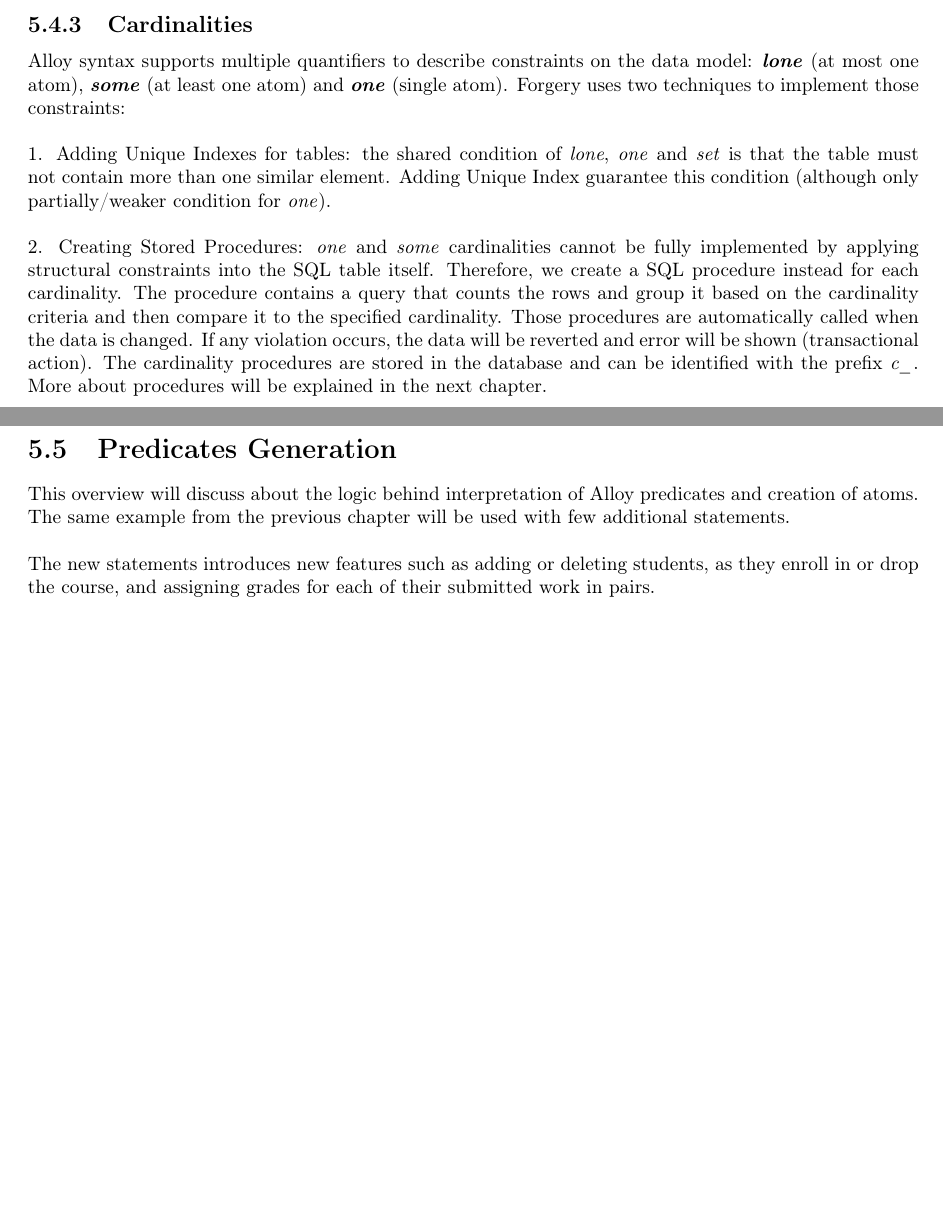
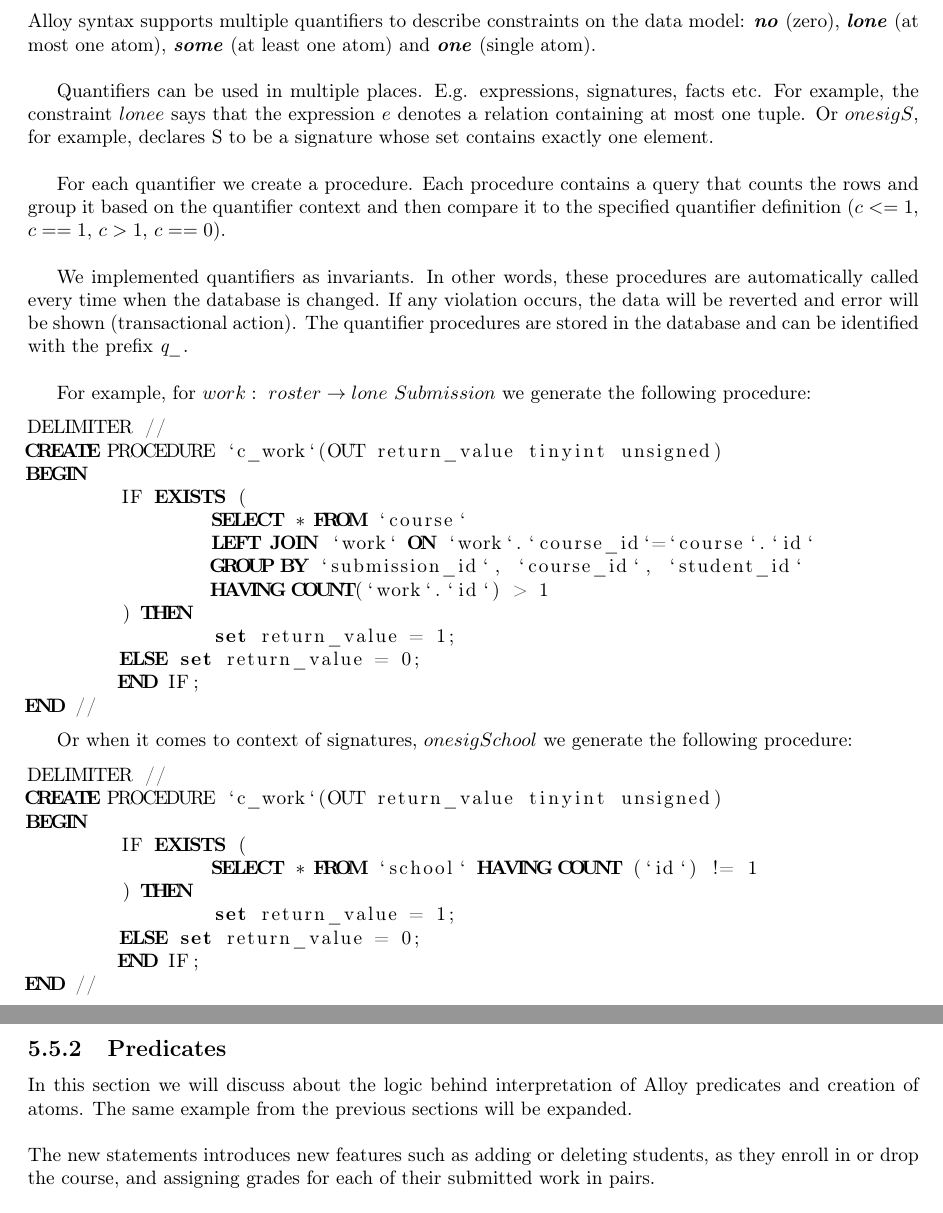
Before and after one commit to guyromb/thesis, a LaTeX thesis (thesis.tex): two parts of pages 24 and 25 of 44 before the commit and two parts of pages 24 and 25 of 43 after it, joined at a grey line, cut at the place of the change, the shorter picture padded with empty space. Compiled offline with pdfLaTeX.

Commit message:
quantifiers

```diff
--- a/thesis.tex
+++ b/thesis.tex
@@ -632,5 +632,3 @@ Every table contains the ids of the atoms that the relation describes. The table
 \end{figure}
 
 \newpage
-\subsection{Cardinalities}
-\noindent Alloy syntax supports multiple quantifiers to describe constraints on the data model: \textbf{\textit{lone}} (at most one atom), \textbf{\textit{some}} (at least one atom) and \textbf{\textit{one}} (single atom). Forgery uses two techniques to implement those constraints: \\
@@ -637,12 +644,56 @@ Every table contains the ids of the atoms that the relation describes. The table
+\noindent Alloy syntax supports multiple quantifiers to describe constraints on the data model: \textbf{\textit{no}} (zero), \textbf{\textit{lone}} (at most one atom), \textbf{\textit{some}} (at least one atom) and \textbf{\textit{one}} (single atom).\\
+
+Quantifiers can be used in multiple places. E.g. expressions, signatures, facts etc.
+For example, the constraint $lone e$ says that the expression $e$ denotes a relation containing at most one tuple. Or $one sig S$, for example, declares S to be a signature whose set contains exactly one element.\\
+
+For each quantifier we create a procedure. Each procedure contains a query that counts the rows and group it based on the quantifier context and then compare it to the specified quantifier definition ($c<=1$, $c==1$, $c>1$, $c==0$).\\
+
+We implemented quantifiers as invariants. In other words, these procedures are automatically called every time when the database is changed. If any violation occurs, the data will be reverted and error will be shown (transactional action). The quantifier procedures are stored in the database and can be identified with the prefix \textit{q\_}.\\
+
+For example, for $work:\ roster \rightarrow lone\ Submission$ we generate the following procedure:
+
+\begin{lstlisting}[escapechar=@,language=SQL]
+DELIMITER //
+CREATE PROCEDURE `c_work`(OUT return_value tinyint unsigned)
+BEGIN
+	IF EXISTS (
+		SELECT * FROM `course`
+		LEFT JOIN `work` ON `work`.`course_id`=`course`.`id`
+		GROUP BY `submission_id`, `course_id`, `student_id`
+		HAVING COUNT(`work`.`id`) > 1
+	) THEN
+		set return_value = 1;
+	ELSE set return_value = 0;
+	END IF;
+END //
+\end{lstlisting}
+
+Or when it comes to context of signatures, $one sig School {}$ we generate the following procedure:
+
+\begin{lstlisting}[escapechar=@,language=SQL]
+DELIMITER //
+CREATE PROCEDURE `c_work`(OUT return_value tinyint unsigned)
+BEGIN
+	IF EXISTS (
+		SELECT * FROM `school` HAVING COUNT (`id`) != 1
+	) THEN
+		set return_value = 1;
+	ELSE set return_value = 0;
+	END IF;
+END //
+\end{lstlisting}
+
+\begin{comment}
+Forgery uses two techniques to implement those constraints: \\
 
 \noindent 1. Adding Unique Indexes for tables: the shared condition of \textit{lone}, \textit{one} and \textit{set} is that the table must not contain more than one similar element. Adding Unique Index guarantee this condition (although only partially/weaker condition for \textit{one}). \\
 
-\noindent 2. Creating Stored Procedures: \textit{one} and \textit{some} cardinalities cannot be fully implemented by applying structural constraints into the SQL table itself. Therefore, we create a SQL procedure instead for each cardinality. The procedure contains a query that counts the rows and group it based on the cardinality criteria and then compare it to the specified cardinality. Those procedures are automatically called when the data is changed. If any violation occurs, the data will be reverted and error will be shown (transactional action). The cardinality procedures are stored in the database and can be identified with the prefix \textit{c\_}. More about procedures will be explained in the next chapter.
-
-\newpage
-\section{Predicates Generation}
+\noindent 2.
+\end{comment}
+
+\subsection{Predicates}
 \label{sec:predicatesgen}
-This overview will discuss about the logic behind interpretation of Alloy predicates and creation of atoms. The same example from the previous chapter will be used with few additional statements.\\
+In this section we will discuss about the logic behind interpretation of Alloy predicates and creation of atoms. The same example from the previous sections will be expanded.\\
 
 \noindent The new statements introduces new features such as adding or deleting students, as they enroll in or drop the course, and assigning grades for each of their submitted work in pairs.\\
 
```
Also changed, not shown: thesis.bbl (added), thesis.pdf, thesis.tex (79 more changed lines), 6 other files.
